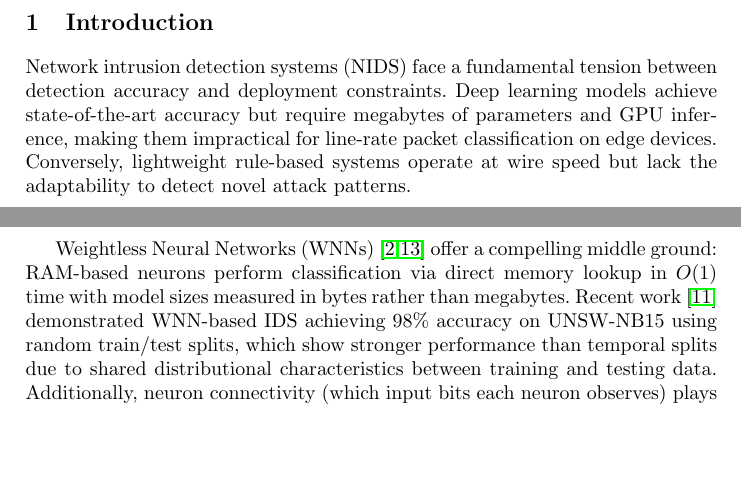
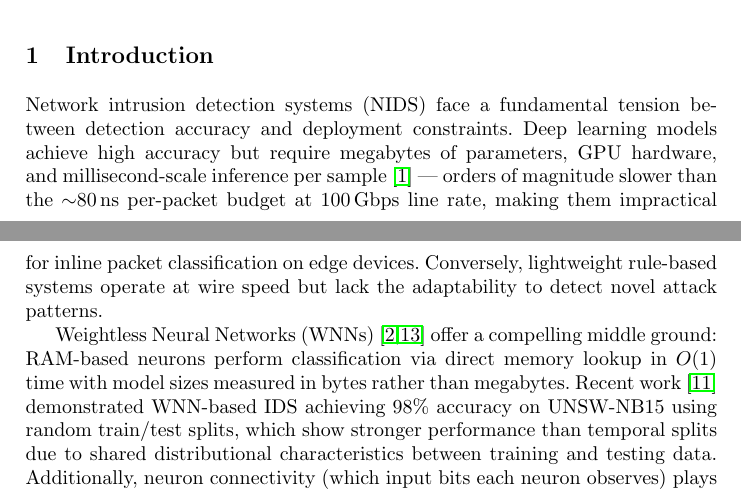
Before and after one commit to lacg/wnn, a LaTeX thesis (paper/main.tex): two parts of pages 1 and 2 of 23, joined at a grey line, cut so that both start at the same text, the shorter picture padded with empty space. Compiled offline with pdfLaTeX.

Commit message:
Strengthen intro: DL latency gap with reference + line-rate budget
Changed "state-of-the-art accuracy" (unrefenced) to "high accuracy"
with citation [mdpi2024enhanced] and specific latency claim:
"millisecond-scale inference per sample — orders of magnitude slower
than the ~80ns per-packet budget at 100 Gbps line rate."

Literature confirms: BiLSTM-CNN IDS achieves ~2.3ms/sample on GPU,
which is 29,000× over the 80ns line-rate budget. Our WNN at 10-15ns
fits comfortably.

Co-Authored-By: Claude Opus 4.6 (1M context) <noreply@anthropic.com>

```diff
--- a/paper/main.tex
+++ b/paper/main.tex
@@ -81,10 +81,13 @@ Evolutionary Optimization \and Feature Selection \and FPGA}
 % Hook: IDS at edge needs speed + small models
 Network intrusion detection systems (NIDS) face a fundamental tension between
 detection accuracy and deployment constraints. Deep learning models achieve
-state-of-the-art accuracy but require megabytes of parameters and GPU
-inference, making them impractical for line-rate packet classification on edge
-devices. Conversely, lightweight rule-based systems operate at wire speed but
-lack the adaptability to detect novel attack patterns.
+high accuracy but require megabytes of parameters, GPU hardware, and
+millisecond-scale inference per sample~\cite{mdpi2024enhanced} ---
+orders of magnitude slower than the ${\sim}$80\,ns per-packet budget
+at 100\,Gbps line rate, making them impractical for inline packet
+classification on edge devices. Conversely, lightweight rule-based
+systems operate at wire speed but lack the adaptability to detect novel
+attack patterns.
 
 % Gap: WNNs exist for IDS but limited evaluation
 Weightless Neural Networks (WNNs)~\cite{aleksander1984wisard,ludermir1999weightless} offer a
```
Also changed, not shown: paper/main.pdf.
